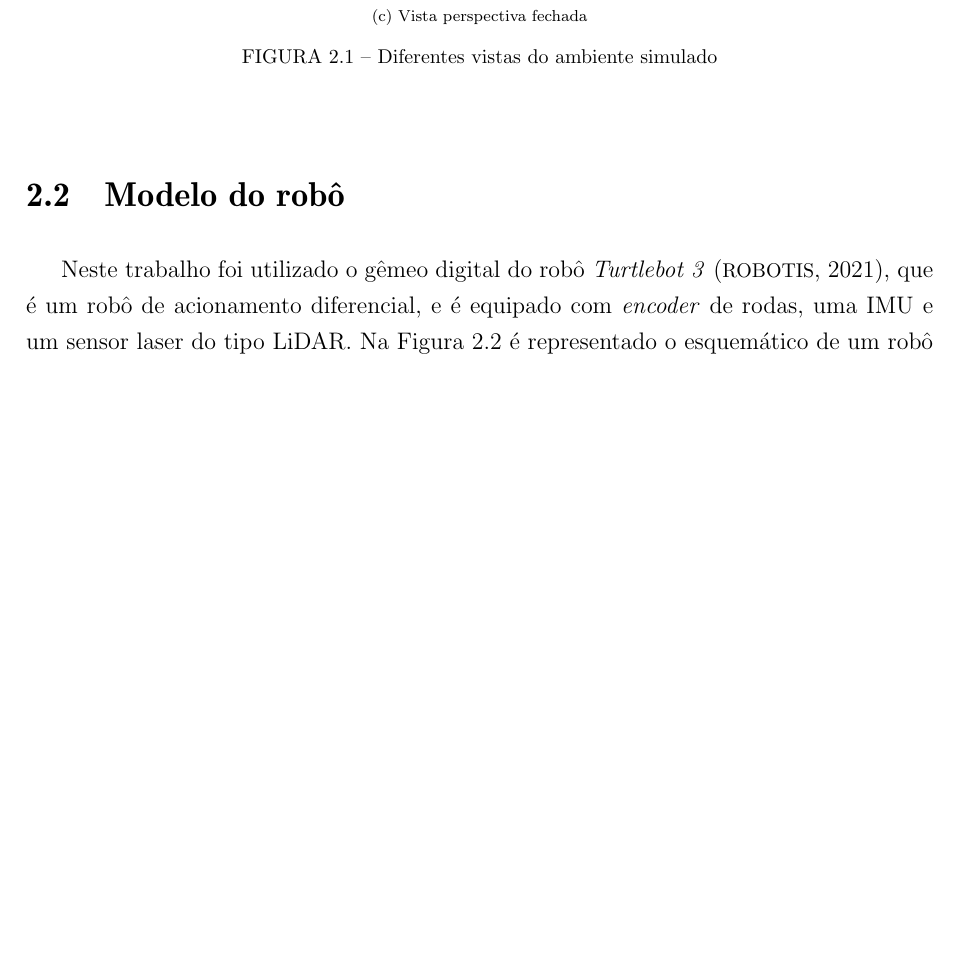
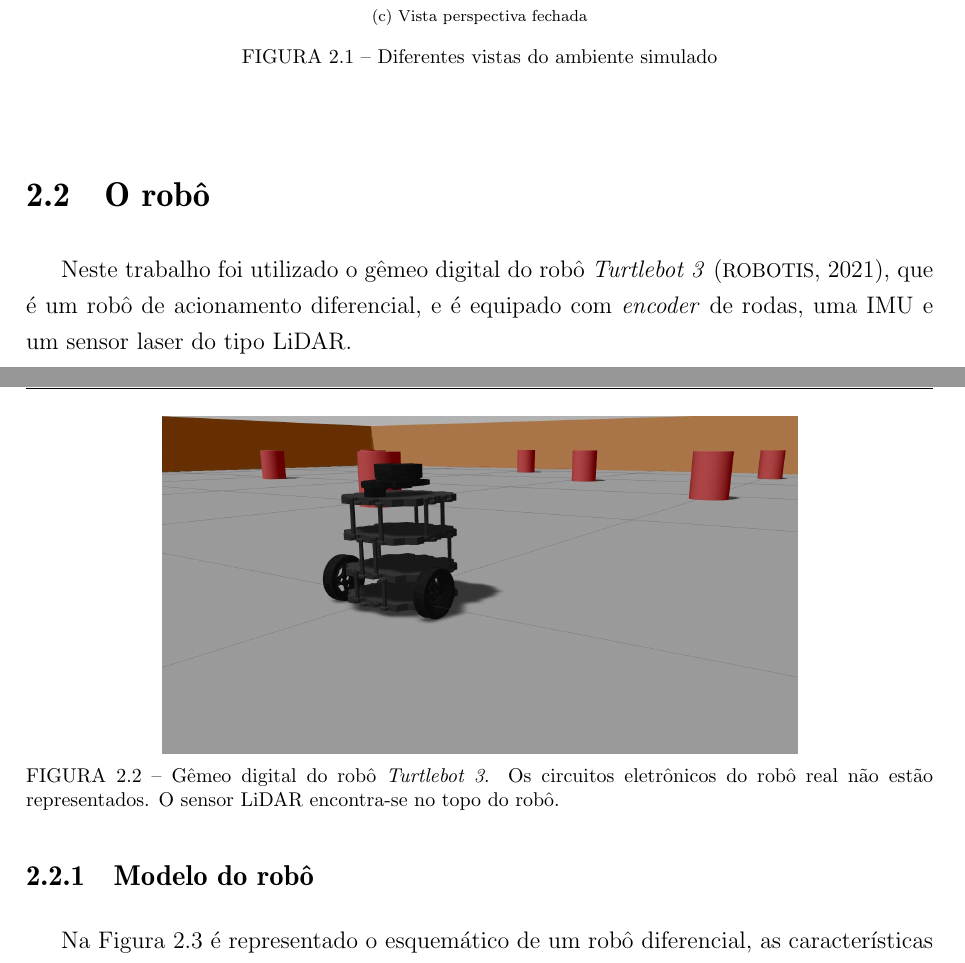
Before and after one commit to wvmcastro/dissertacao-mestrado, a LaTeX thesis (tese.tex, which reads Cap2/cap2.tex): part of page 24 of 76 before the commit and two parts of pages 24 and 25 of 76 after it, the two joined at a grey line, cut so that both start at the same text, the shorter picture padded with empty space. Compiled offline with pdfLaTeX; a LaTeX package or settings file that is missing is left out.

Commit message:
turtlebot3 digital twin view

```diff
--- a/Cap2/cap2.tex
+++ b/Cap2/cap2.tex
@@ -20,10 +20,18 @@ O ambiente consiste em uma espaço de 10$m^2$ com diversos ``postes'' de formato
   \label{fig:environment}
 \end{figure}
 
-\section{Modelo do robô}
+\section{O robô}
 Neste trabalho foi utilizado o gêmeo digital do robô \emph{Turtlebot 3} \cite{TurtleBot_3}, que é um robô de acionamento diferencial, e é equipado com
-\textit{encoder} de rodas, uma IMU e um sensor laser do tipo LiDAR. Na Figura
-\ref{fig:diff-drive-schematic} é representado o esquemático de um robô diferencial, as características mais importantes nesse tipo de construção
+\textit{encoder} de rodas, uma IMU e um sensor laser do tipo LiDAR.
+\begin{figure}[h]
+  \centering
+  \includegraphics[width=0.7\textwidth]{figs/robot-closeup.jpg}
+  \caption{Gêmeo digital do robô \textit{Turtlebot 3}. Os circuitos eletrônicos do robô real não estão representados. O sensor LiDAR encontra-se no topo do robô.}
+  \label{fig:turtlebot-digital-twin}
+\end{figure}
+
+\subsection{Modelo do robô}
+Na Figura \ref{fig:diff-drive-schematic} é representado o esquemático de um robô diferencial, as características mais importantes nesse tipo de construção
 são: o raio da roda, $r$, e a distância entre os eixos das rodas, $2d$. A
 pose do robô, no instante $t$, é definida como:
 \begin{equation}
```
Also changed, not shown: Cap2/figs/robot-closeup.jpg (added).
